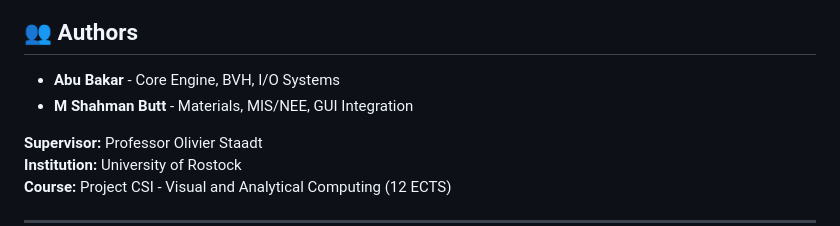
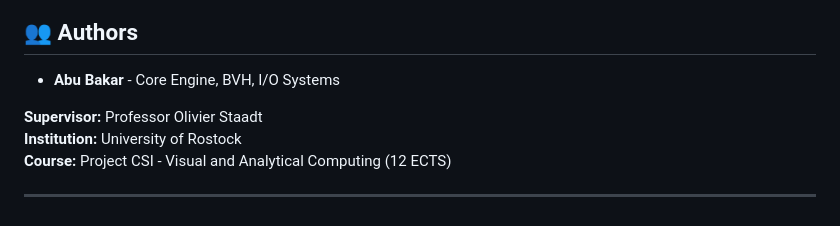
Before and after one commit to ab17dogar/Project-CSI, a Markdown page: README.md, the part around the change. Drawn GitHub-style.

Commit message:
repo public (#6)

```diff
--- a/README.md
+++ b/README.md
@@ -239,7 +239,6 @@ Physically accurate BRDF with:
 ## 👥 Authors
 
 - **Abu Bakar** - Core Engine, BVH, I/O Systems
-- **M Shahman Butt** - Materials, MIS/NEE, GUI Integration
 
 **Supervisor:** Professor Olivier Staadt
 **Institution:** University of Rostock
```
